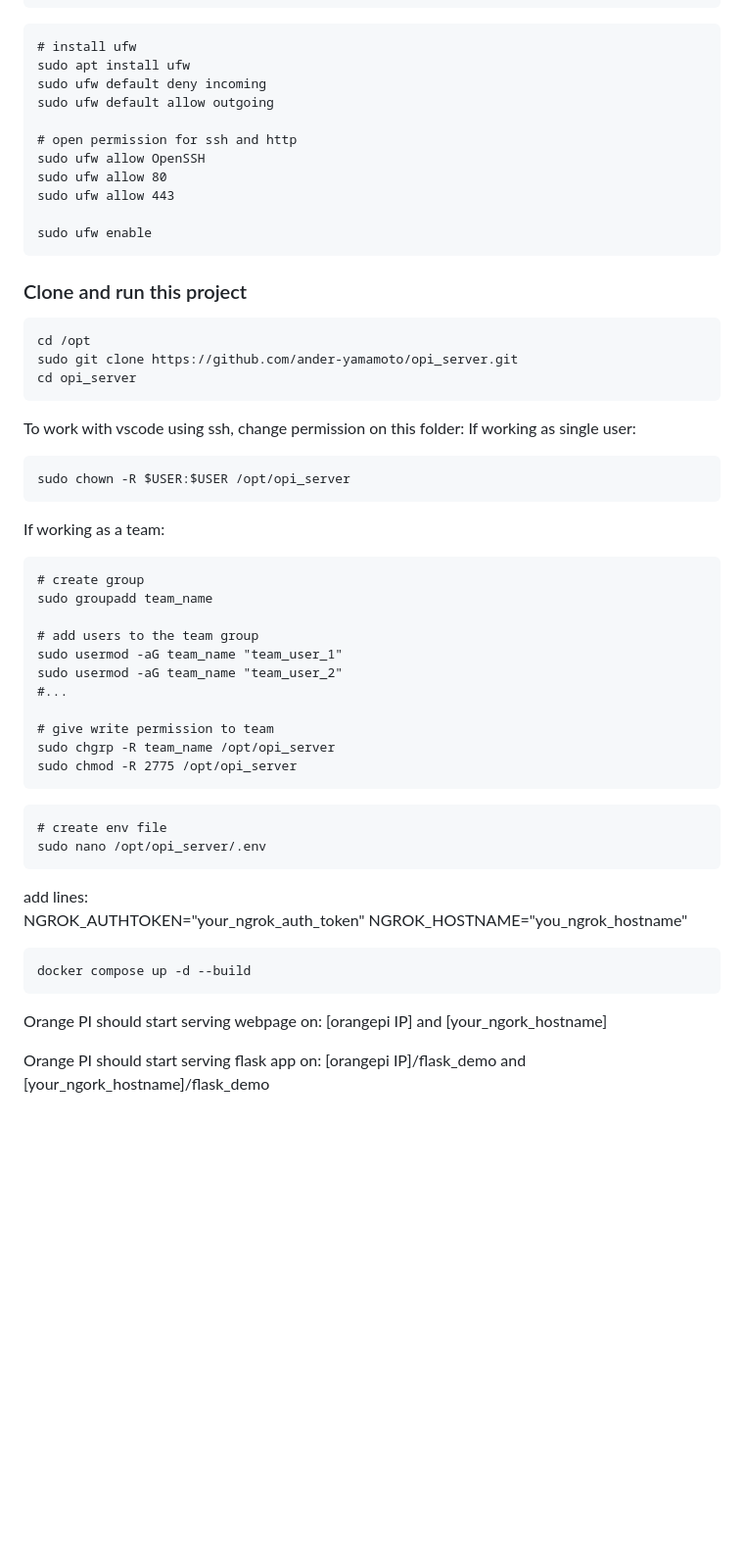
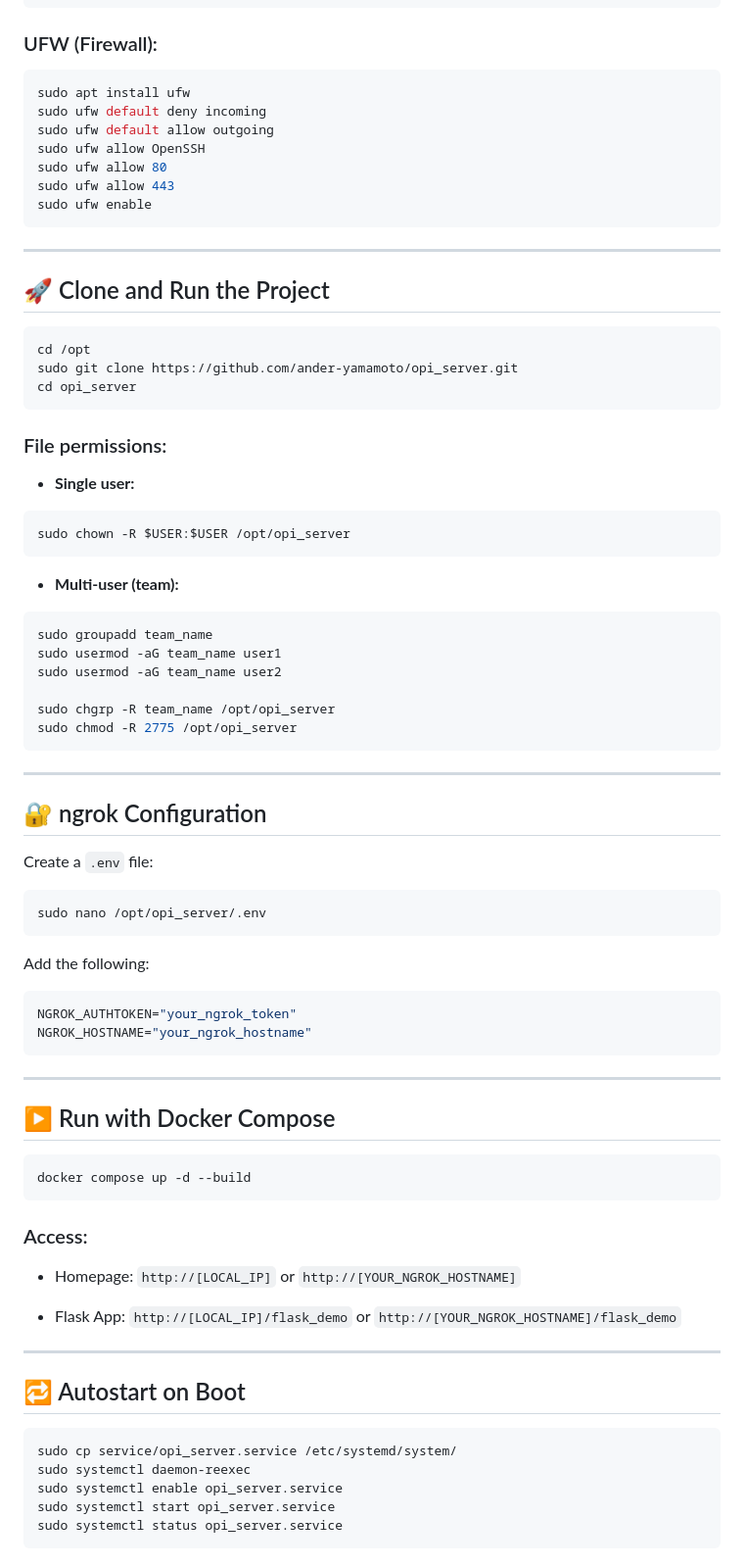
Before and after one commit to ander-yamamoto/opi_server, a Markdown page: README.md, the part around one of its changes. Shown at 98% size. Rendered like a GitHub page; blank space fills up the shorter version.

Commit message:
add run on boot section

````diff
--- a/README.md
+++ b/README.md
@@ -68,63 +96,88 @@ sudo apt install -y docker-ce docker-ce-cli containerd.io
 sudo usermod -aG docker $USER
 ```
 
-```
-# install ufw
+### UFW (Firewall):
+
+```bash
 sudo apt install ufw
 sudo ufw default deny incoming
 sudo ufw default allow outgoing
-
-# open permission for ssh and http
 sudo ufw allow OpenSSH
 sudo ufw allow 80
 sudo ufw allow 443
-
 sudo ufw enable
 ```
 
-### Clone and run this project
-```
+---
+
+## 🚀 Clone and Run the Project
+
+```bash
 cd /opt
 sudo git clone https://github.com/ander-yamamoto/opi_server.git
 cd opi_server
 ```
 
-To work with vscode using ssh, change permission on this folder:
-If working as single user:
-```
+### File permissions:
+
+* **Single user:**
+
+```bash
 sudo chown -R $USER:$USER /opt/opi_server
 ```
-If working as a team:
-```
-# create group
+
+* **Multi-user (team):**
+
+```bash
 sudo groupadd team_name
+sudo usermod -aG team_name user1
+sudo usermod -aG team_name user2
 
-# add users to the team group
-sudo usermod -aG team_name "team_user_1"
-sudo usermod -aG team_name "team_user_2"
-#...
-
-# give write permission to team
 sudo chgrp -R team_name /opt/opi_server
 sudo chmod -R 2775 /opt/opi_server
 ```
-```
-# create env file
+
+---
+
+## 🔐 ngrok Configuration
+
+Create a `.env` file:
+
+```bash
 sudo nano /opt/opi_server/.env
 ```
-add lines:
-NGROK_AUTHTOKEN="your_ngrok_auth_token"
-NGROK_HOSTNAME="you_ngrok_hostname"
 
+Add the following:
+
+```env
+NGROK_AUTHTOKEN="your_ngrok_token"
+NGROK_HOSTNAME="your_ngrok_hostname"
 ```
+
+---
+
+## ▶️ Run with Docker Compose
+
+```bash
 docker compose up -d --build
 ```
-Orange PI should start serving webpage on:
-[orangepi IP]
-and
-[your_ngork_hostname]
 
-Orange PI should start serving flask app on:
-[orangepi IP]/flask_demo
-and
-[your_ngork_hostname]/flask_demo
+### Access:
+
+* Homepage:
+  `http://[LOCAL_IP]` or `http://[YOUR_NGROK_HOSTNAME]`
+
+* Flask App:
+  `http://[LOCAL_IP]/flask_demo` or `http://[YOUR_NGROK_HOSTNAME]/flask_demo`
+
+---
+
+## 🔁 Autostart on Boot
+
+```bash
+sudo cp service/opi_server.service /etc/systemd/system/
+sudo systemctl daemon-reexec
+sudo systemctl enable opi_server.service
+sudo systemctl start opi_server.service
+sudo systemctl status opi_server.service
+```
````
Also changed, not shown: other parts of README.md (+64 -36 lines).
